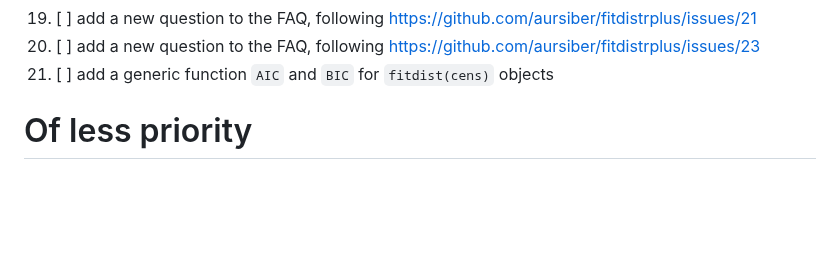
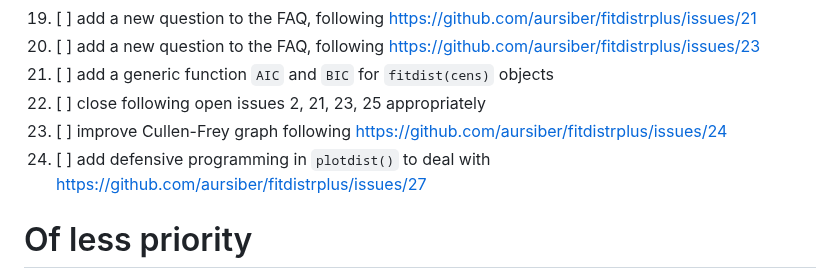
Before and after one commit to lbbe-software/fitdistrplus, a Markdown page: share/todolist.md, the part around the change. Drawn GitHub-style; blank space fills up the shorter version.

```diff
--- a/share/todolist.md
+++ b/share/todolist.md
@@ -24,6 +24,9 @@
 1. [ ] add a new question to the FAQ, following https://github.com/aursiber/fitdistrplus/issues/21
 1. [ ] add a new question to the FAQ, following https://github.com/aursiber/fitdistrplus/issues/23
 1. [ ] add a generic function `AIC` and `BIC` for `fitdist(cens)` objects
+1. [ ] close following open issues 2, 21, 23, 25 appropriately
+1. [ ] improve Cullen-Frey graph following https://github.com/aursiber/fitdistrplus/issues/24
+1. [ ] add defensive programming in `plotdist()` to deal with https://github.com/aursiber/fitdistrplus/issues/27
 
 # Of less priority
 
```
